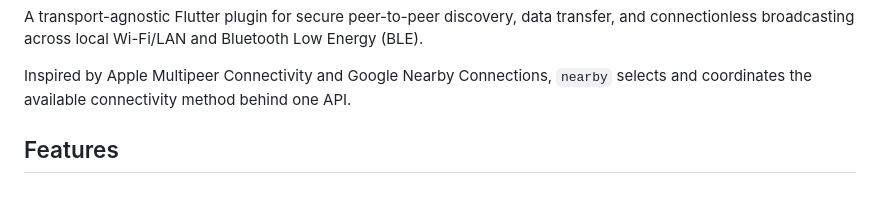
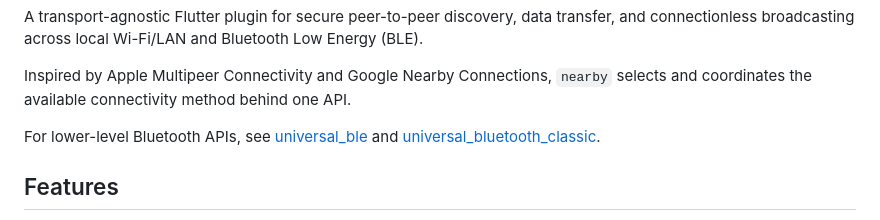
Before and after one commit to Navideck/nearby, a Markdown page: README.md, the part around the change. Rendered like a GitHub page; blank space fills up the shorter version.

Commit message:
docs: add references to universal_ble and universal_bluetooth_classic to README

```diff
--- a/README.md
+++ b/README.md
@@ -15,6 +15,8 @@
 A transport-agnostic Flutter plugin for secure peer-to-peer discovery, data transfer, and connectionless broadcasting across local Wi-Fi/LAN and Bluetooth Low Energy (BLE).
 
 Inspired by Apple Multipeer Connectivity and Google Nearby Connections, `nearby` selects and coordinates the available connectivity method behind one API.
+
+For lower-level Bluetooth APIs, see [universal_ble](https://pub.dev/packages/universal_ble) and [universal_bluetooth_classic](https://pub.dev/packages/universal_bluetooth_classic).
 
 ## Features
 
```
